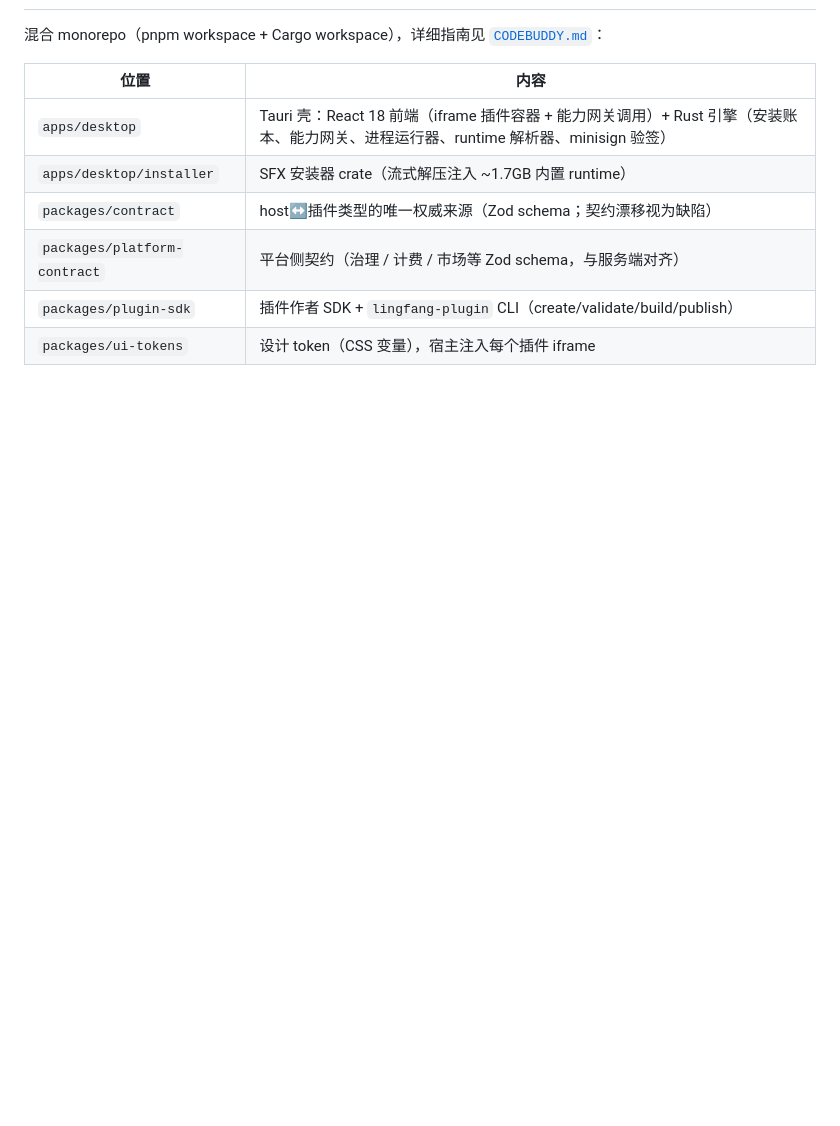
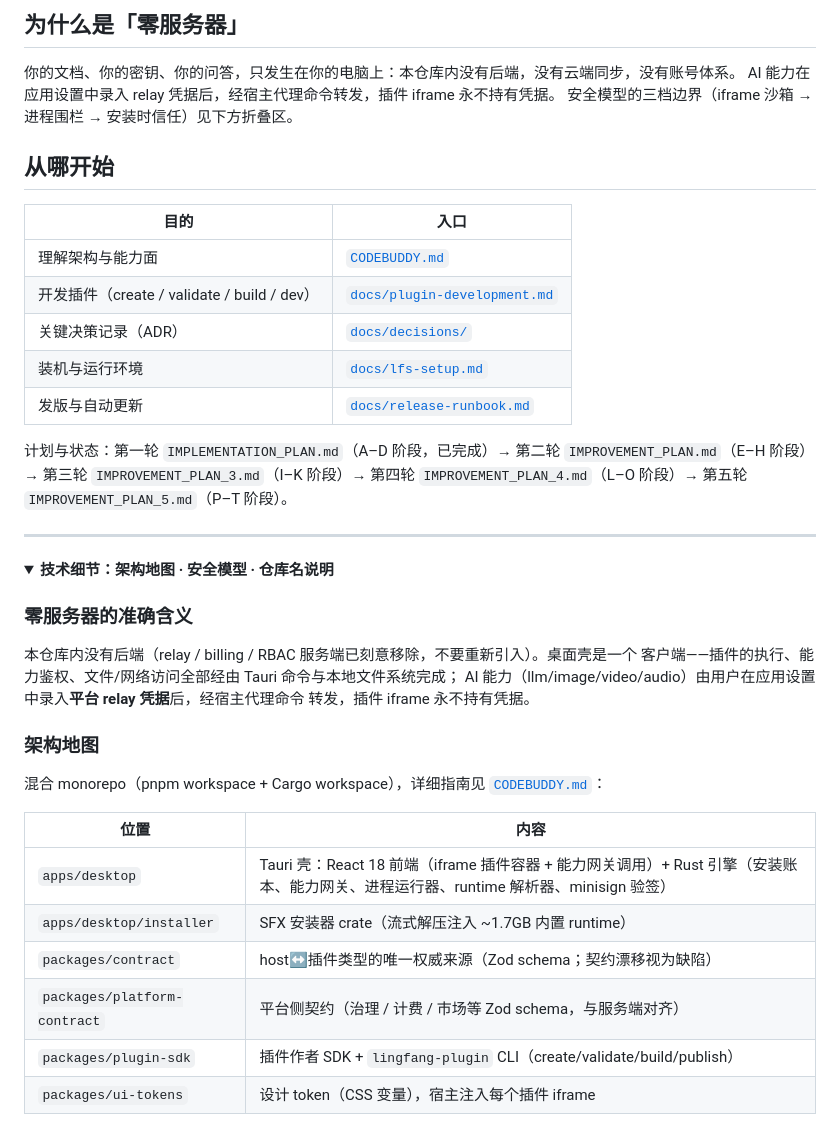
Before and after one commit to qiuuchan/new-lingfang, a Markdown page: README.md, the part around one of its changes. Rendered like a GitHub page; folded sections open; blank space fills up the shorter version.

```diff
--- a/README.md
+++ b/README.md
@@ -36,3 +45,36 @@ pnpm plugin:create && pnpm plugin:validate && pnpm plugin:build
+## 为什么是「零服务器」
+
+你的文档、你的密钥、你的问答，只发生在你的电脑上：本仓库内没有后端，没有云端同步，没有账号体系。
+AI 能力在应用设置中录入 relay 凭据后，经宿主代理命令转发，插件 iframe 永不持有凭据。
+安全模型的三档边界（iframe 沙箱 → 进程围栏 → 安装时信任）见下方折叠区。
+
+## 从哪开始
+
+| 目的 | 入口 |
+| --- | --- |
+| 理解架构与能力面 | [`CODEBUDDY.md`](./CODEBUDDY.md) |
+| 开发插件（create / validate / build / dev） | [`docs/plugin-development.md`](./docs/plugin-development.md) |
+| 关键决策记录（ADR） | [`docs/decisions/`](./docs/decisions/) |
+| 装机与运行环境 | [`docs/lfs-setup.md`](./docs/lfs-setup.md) |
+| 发版与自动更新 | [`docs/release-runbook.md`](./docs/release-runbook.md) |
+
+计划与状态：第一轮 `IMPLEMENTATION_PLAN.md`（A–D 阶段，已完成）→ 第二轮
+`IMPROVEMENT_PLAN.md`（E–H 阶段）→ 第三轮 `IMPROVEMENT_PLAN_3.md`（I–K 阶段）→
+第四轮 `IMPROVEMENT_PLAN_4.md`（L–O 阶段）→ 第五轮 `IMPROVEMENT_PLAN_5.md`（P–T 阶段）。
+
+---
+
+<details>
+<summary><b>技术细节：架构地图 · 安全模型 · 仓库名说明</b></summary>
+
+### 零服务器的准确含义
+
+本仓库内没有后端（relay / billing / RBAC 服务端已刻意移除，不要重新引入）。桌面壳是一个
+客户端——插件的执行、能力鉴权、文件/网络访问全部经由 Tauri 命令与本地文件系统完成；
+AI 能力（llm/image/video/audio）由用户在应用设置中录入**平台 relay 凭据**后，经宿主代理命令
+转发，插件 iframe 永不持有凭据。
+
+### 架构地图
 
 混合 monorepo（pnpm workspace + Cargo workspace），详细指南见 [`CODEBUDDY.md`](./CODEBUDDY.md)：
 
```
Also changed, not shown: other parts of README.md (+44 -28 lines), docs/assets/kb-ask.png (added), docs/assets/kb-demo.gif (added), docs/assets/kb-docs.png (added), docs/assets/kb-plugin-center.png (added), docs/assets/kb-search.png (added), 3 other files.
